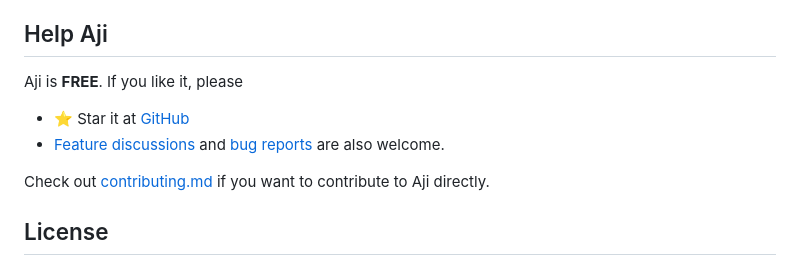
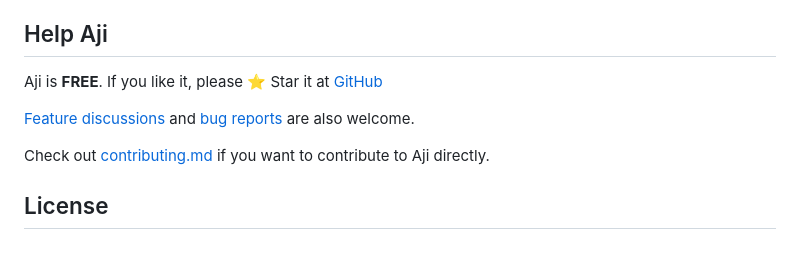
Before and after one commit to miyuki-shirogane/Aji, a Markdown page: README.md, the part around the change. Rendered like a GitHub page.

Commit message:
docs: readme

```diff
--- a/README.md
+++ b/README.md
@@ -95,10 +95,9 @@ as a smoke signal, not a competitive claim.
 
 ## Help Aji
 
-Aji is **FREE**. If you like it, please
+Aji is **FREE**. If you like it, please ⭐️ Star it at [GitHub](https://github.com/miyuki-shirogane/Aji)
 
-- ⭐️ Star it at [GitHub](https://github.com/miyuki-shirogane/Aji)
-- [Feature discussions](https://github.com/miyuki-shirogane/Aji/discussions) and [bug reports](https://github.com/miyuki-shirogane/Aji/issues/) are also welcome.
+[Feature discussions](https://github.com/miyuki-shirogane/Aji/discussions) and [bug reports](https://github.com/miyuki-shirogane/Aji/issues/) are also welcome.
 
 Check out [contributing.md](./CONTRIBUTING.md) if you want to contribute to Aji directly.
 
```
Also changed, not shown: README.zh-CN.md (+2 -3 lines).
